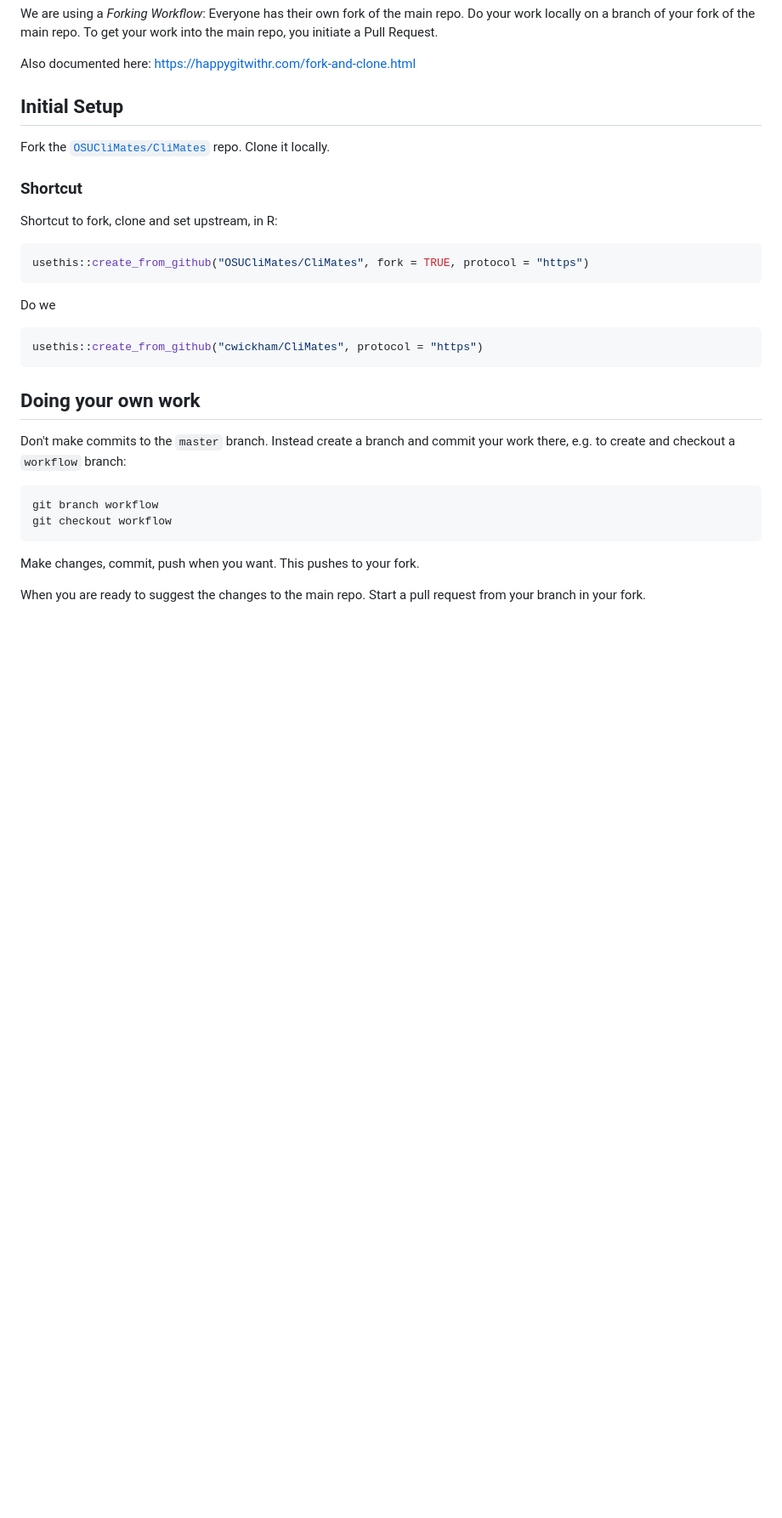
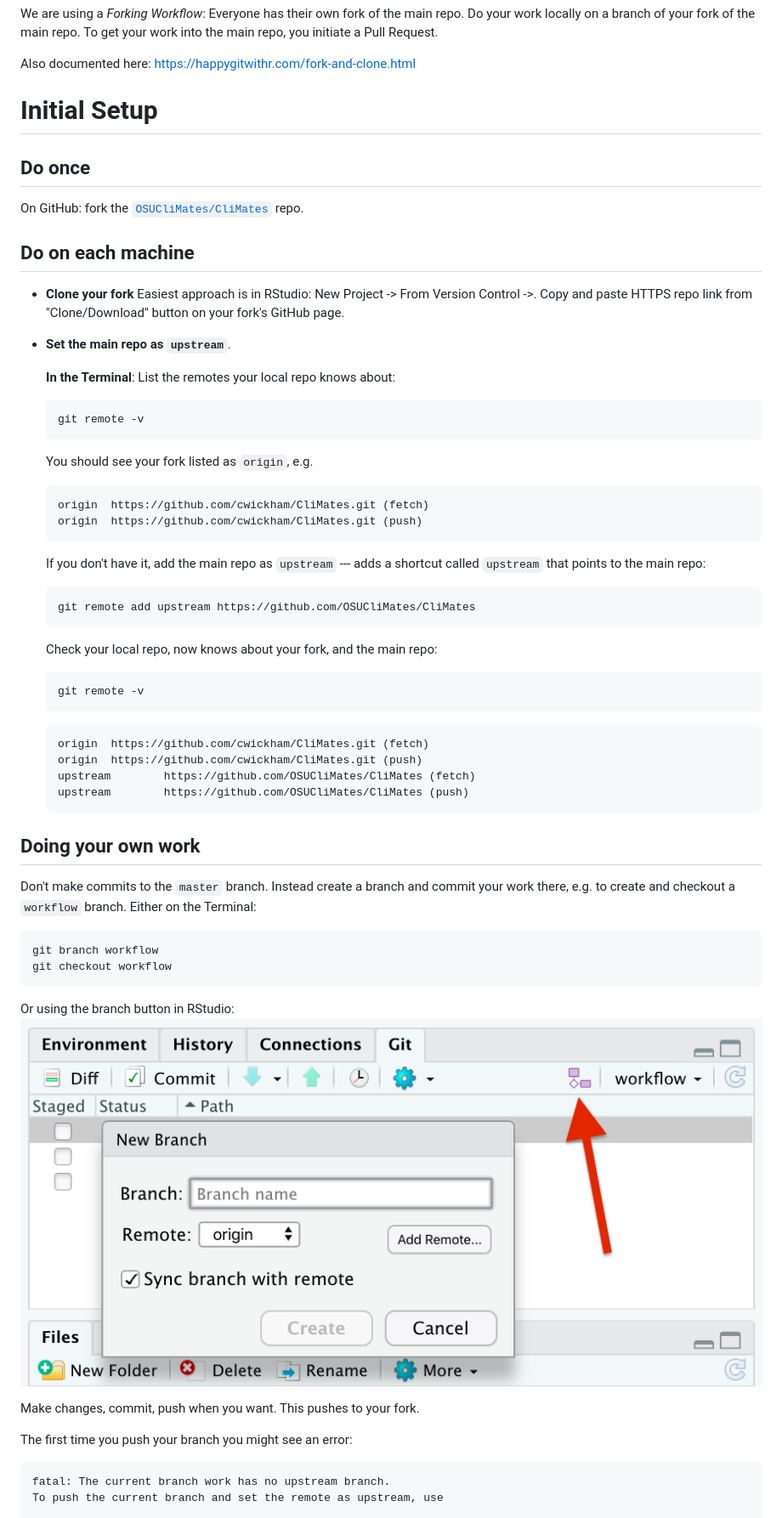
Before and after one commit to OSUCliMates/CliMates, a Markdown page: workflow.md, the part around the change printed below. Shown: that part at 85% size. Rendered like a GitHub page; pictures changed too: images/new-branch.png (added); blank space fills up the shorter version.

````diff
--- a/workflow.md
+++ b/workflow.md
@@ -4,34 +4,66 @@ We are using a *Forking Workflow*: Everyone has their own fork of the main repo.
 
 Also documented here: https://happygitwithr.com/fork-and-clone.html
 
-## Initial Setup
+# Initial Setup
 
-Fork the [`OSUCliMates/CliMates`](https://github.com/OSUCliMates/CliMates/issues/4) repo.  Clone it locally.
+## Do once
 
-### Shortcut
+On GitHub: fork the [`OSUCliMates/CliMates`](https://github.com/OSUCliMates/CliMates/issues/4) repo.
 
-Shortcut to fork, clone and set upstream, in R:
-```r
-usethis::create_from_github("OSUCliMates/CliMates", fork = TRUE, protocol = "https")
-```
-Do we
+## Do on each machine
 
-```r
-usethis::create_from_github("cwickham/CliMates", protocol = "https")
-```
+* **Clone your fork**  Easiest approach is in RStudio: New Project -> From Version Control ->.  Copy and paste HTTPS repo link from "Clone/Download" button on your fork's GitHub page.
 
+* **Set the main repo as `upstream`**.
 
+    **In the Terminal**: List the remotes your local repo knows about:
+
+    ```shell
+    git remote -v
+    ```
+
+    You should see your fork listed as `origin`, e.g.
+
+    ```text
+    origin  https://github.com/cwickham/CliMates.git (fetch)
+    origin  https://github.com/cwickham/CliMates.git (push)
+    ```
+
+    If you don't have it, add the main repo as `upstream` ---  adds a shortcut called `upstream` that points to the main repo:
+
+    ```shell
+    git remote add upstream https://github.com/OSUCliMates/CliMates
+    ```
+
+    Check your local repo, now knows about your fork, and the main repo:
+
+    ```shell
+    git remote -v
+    ```
+
+    ```text
+    origin  https://github.com/cwickham/CliMates.git (fetch)
+    origin  https://github.com/cwickham/CliMates.git (push)
+    upstream        https://github.com/OSUCliMates/CliMates (fetch)
+    upstream        https://github.com/OSUCliMates/CliMates (push)
+    ```
 
 ## Doing your own work
 
-Don't make commits to the `master` branch.  Instead create a branch and commit your work there, e.g. to create and checkout a `workflow` branch:
+Don't make commits to the `master` branch.  Instead create a branch and commit your work there, e.g. to create and checkout a `workflow` branch.  Either on the Terminal:
 
 ```shell
 git branch workflow
 git checkout workflow
 ```
 
+Or using the branch button in RStudio:
+![](images/new-branch.png)
+
 Make changes, commit, push when you want.  This pushes to your fork.
 
-When you are ready to suggest the changes to the main repo.  Start a pull request from your branch in your fork.
+The first time you push your branch you might see an error:
+```
+fatal: The current branch work has no upstream branch.
+To push the current branch and set the remote as upstream, use
 
````
Also changed, not shown: other parts of workflow.md (+28 -20 lines), images/branch-menu.png (added).
